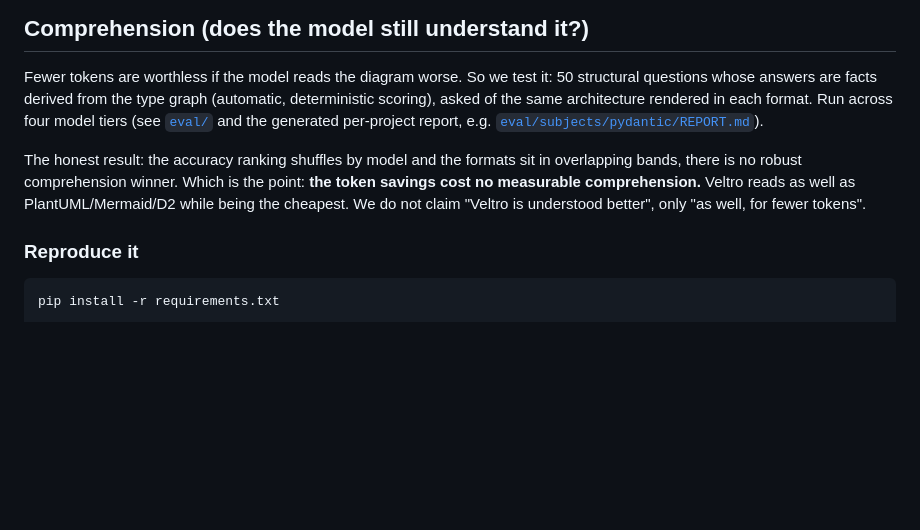
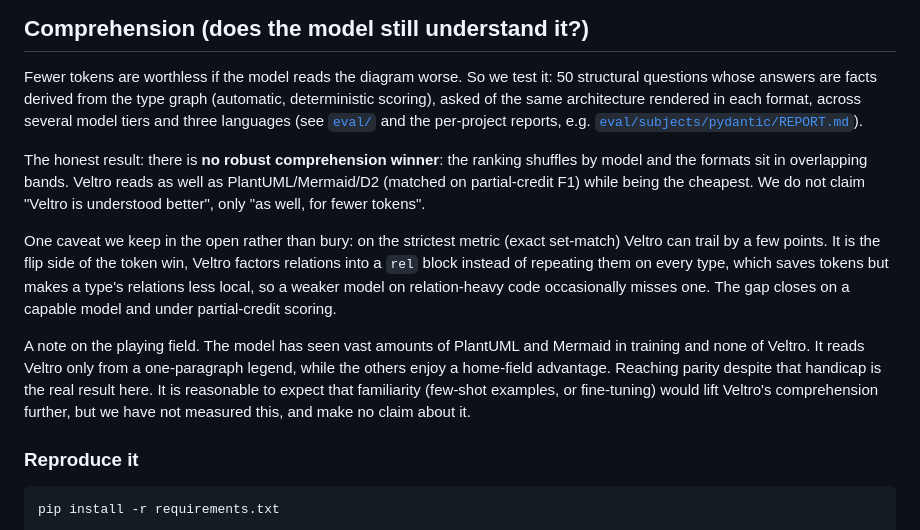
Before and after one commit to Nicchi10/Veltro, a Markdown page: README.md, the part around one of its changes. GitHub-like rendering; blank space fills up the shorter version.

```diff
--- a/README.md
+++ b/README.md
@@ -102,14 +102,29 @@ onto a single unreadable line to compete.
 Fewer tokens are worthless if the model reads the diagram worse. So we test it:
 50 structural questions whose answers are facts derived from the type graph
 (automatic, deterministic scoring), asked of the same architecture rendered in
-each format. Run across four model tiers (see [`eval/`](eval) and the generated
-per-project report, e.g. [`eval/subjects/pydantic/REPORT.md`](eval/subjects/pydantic/REPORT.md)).
+each format, across several model tiers and three languages (see [`eval/`](eval)
+and the per-project reports, e.g. [`eval/subjects/pydantic/REPORT.md`](eval/subjects/pydantic/REPORT.md)).
 
-The honest result: the accuracy ranking shuffles by model and the formats
-sit in overlapping bands, there is no robust comprehension winner. Which
-is the point: **the token savings cost no measurable comprehension.** Veltro
-reads as well as PlantUML/Mermaid/D2 while being the cheapest. We do not claim
-"Veltro is understood better", only "as well, for fewer tokens".
+The honest result: there is **no robust comprehension winner**: the ranking
+shuffles by model and the formats sit in overlapping bands. Veltro reads as
+well as PlantUML/Mermaid/D2 (matched on partial-credit F1) while being the
+cheapest. We do not claim "Veltro is understood better", only "as well, for
+fewer tokens".
+
+One caveat we keep in the open rather than bury: on the strictest metric (exact
+set-match) Veltro can trail by a few points. It is the flip side of the token
+win, Veltro factors relations into a `rel` block instead of repeating them on
+every type, which saves tokens but makes a type's relations less local, so a
+weaker model on relation-heavy code occasionally misses one. The gap closes on a
+capable model and under partial-credit scoring.
+
+A note on the playing field. The model has seen vast amounts of PlantUML
+and Mermaid in training and none of Veltro. It reads Veltro only from a
+one-paragraph legend, while the others enjoy a home-field advantage. Reaching
+parity despite that handicap is the real result here. It is reasonable to
+expect that familiarity (few-shot examples, or fine-tuning) would lift Veltro's
+comprehension further, but we have not measured this, and make no claim
+about it.
 
 ### Reproduce it
 
```
Also changed, not shown: other parts of README.md (+27 -18 lines).
